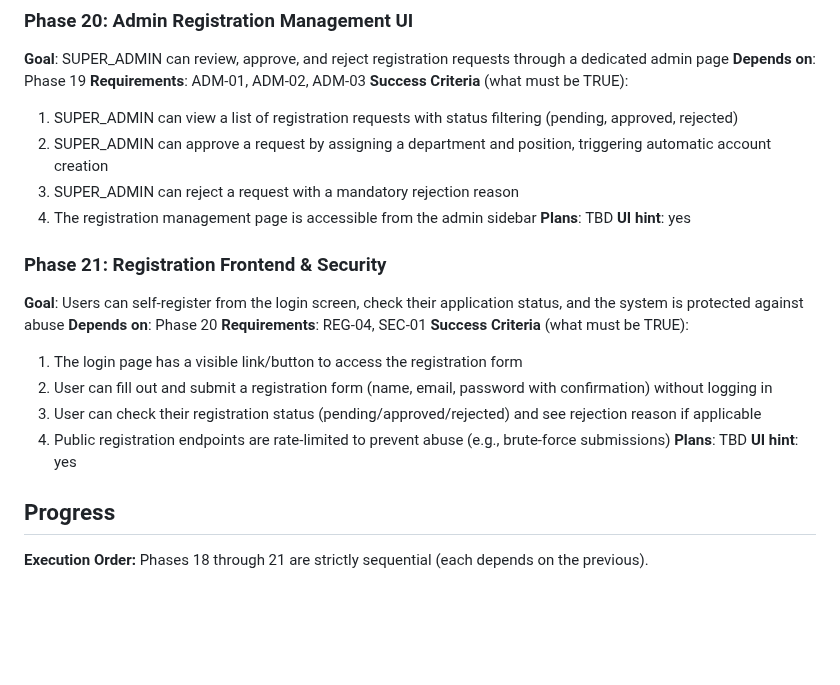
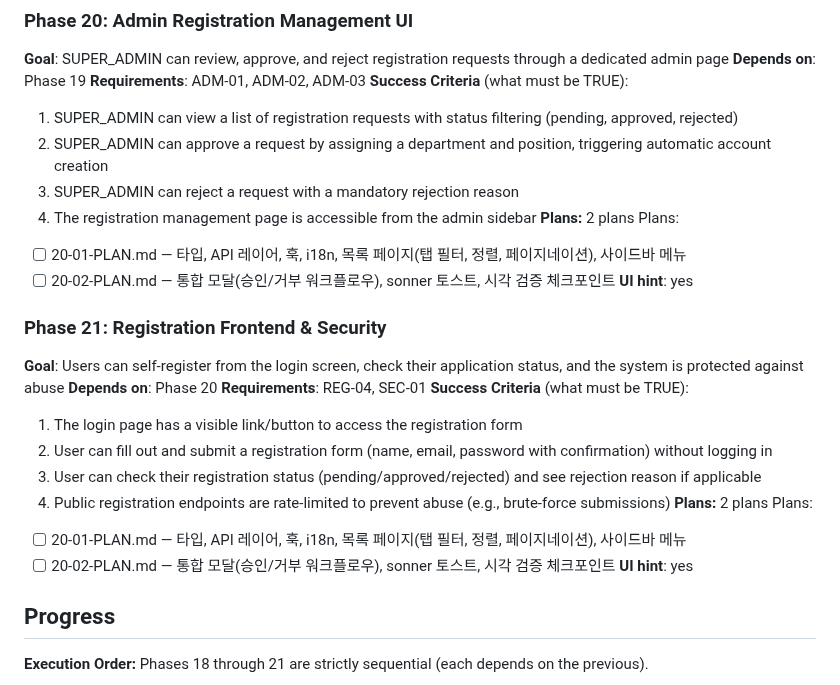
Before and after one commit to wildbear94/MiceSign, a Markdown page: .planning/ROADMAP.md, the part around the change. GitHub-like rendering; blank space fills up the shorter version.

Commit message:
docs(20): create phase plan

```diff
--- a/.planning/ROADMAP.md
+++ b/.planning/ROADMAP.md
@@ -364,7 +364,10 @@ Plans:
   2. SUPER_ADMIN can approve a request by assigning a department and position, triggering automatic account creation
   3. SUPER_ADMIN can reject a request with a mandatory rejection reason
   4. The registration management page is accessible from the admin sidebar
-**Plans**: TBD
+**Plans:** 2 plans
+Plans:
+- [ ] 20-01-PLAN.md — 타입, API 레이어, 훅, i18n, 목록 페이지(탭 필터, 정렬, 페이지네이션), 사이드바 메뉴
+- [ ] 20-02-PLAN.md — 통합 모달(승인/거부 워크플로우), sonner 토스트, 시각 검증 체크포인트
 **UI hint**: yes
 
 ### Phase 21: Registration Frontend & Security
@@ -376,7 +379,10 @@ Plans:
   2. User can fill out and submit a registration form (name, email, password with confirmation) without logging in
   3. User can check their registration status (pending/approved/rejected) and see rejection reason if applicable
   4. Public registration endpoints are rate-limited to prevent abuse (e.g., brute-force submissions)
-**Plans**: TBD
+**Plans:** 2 plans
+Plans:
+- [ ] 20-01-PLAN.md — 타입, API 레이어, 훅, i18n, 목록 페이지(탭 필터, 정렬, 페이지네이션), 사이드바 메뉴
+- [ ] 20-02-PLAN.md — 통합 모달(승인/거부 워크플로우), sonner 토스트, 시각 검증 체크포인트
 **UI hint**: yes
 
 ## Progress
```
Also changed, not shown: 2 other files.
